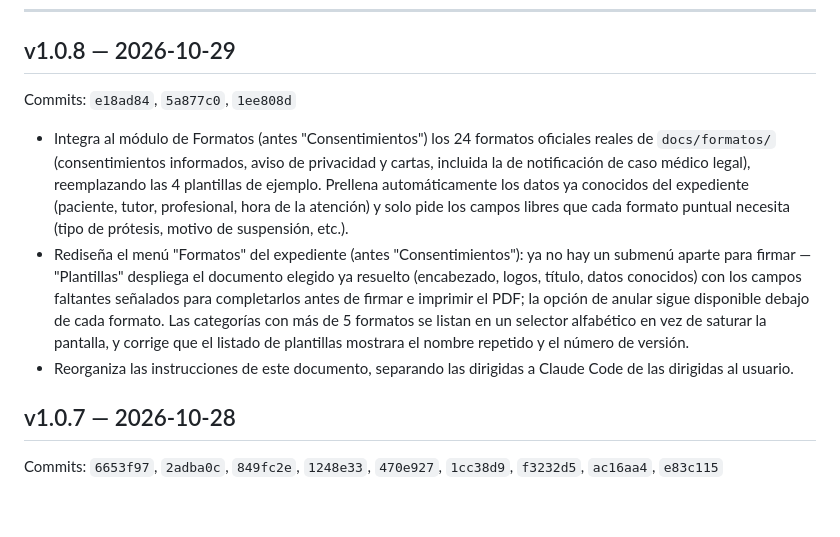
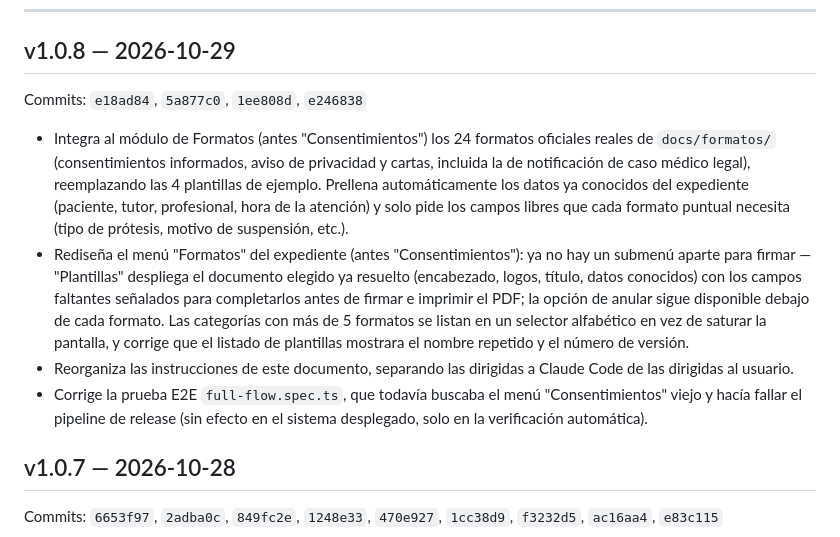
Before and after one commit to dorodriguezv-tech/dentia-system, a Markdown page: docs/CONTROL_DE_CAMBIOS.md, the part around the change. GitHub-like rendering; blank space fills up the shorter version.

Commit message:
Actualiza la entrada de v1.0.8 con el fix de CI del E2E
Co-Authored-By: Claude Sonnet 5 <noreply@anthropic.com>

```diff
--- a/docs/CONTROL_DE_CAMBIOS.md
+++ b/docs/CONTROL_DE_CAMBIOS.md
@@ -51,7 +51,7 @@ resultado.
 
 ## v1.0.8 — 2026-10-29
 
-Commits: `e18ad84`, `5a877c0`, `1ee808d`
+Commits: `e18ad84`, `5a877c0`, `1ee808d`, `e246838`
 
 - Integra al módulo de Formatos (antes "Consentimientos") los 24 formatos
   oficiales reales de `docs/formatos/` (consentimientos informados, aviso de
@@ -70,6 +70,9 @@ Commits: `e18ad84`, `5a877c0`, `1ee808d`
   listado de plantillas mostrara el nombre repetido y el número de versión.
 - Reorganiza las instrucciones de este documento, separando las dirigidas a
   Claude Code de las dirigidas al usuario.
+- Corrige la prueba E2E `full-flow.spec.ts`, que todavía buscaba el menú
+  "Consentimientos" viejo y hacía fallar el pipeline de release (sin efecto
+  en el sistema desplegado, solo en la verificación automática).
 
 ## v1.0.7 — 2026-10-28
 
```
